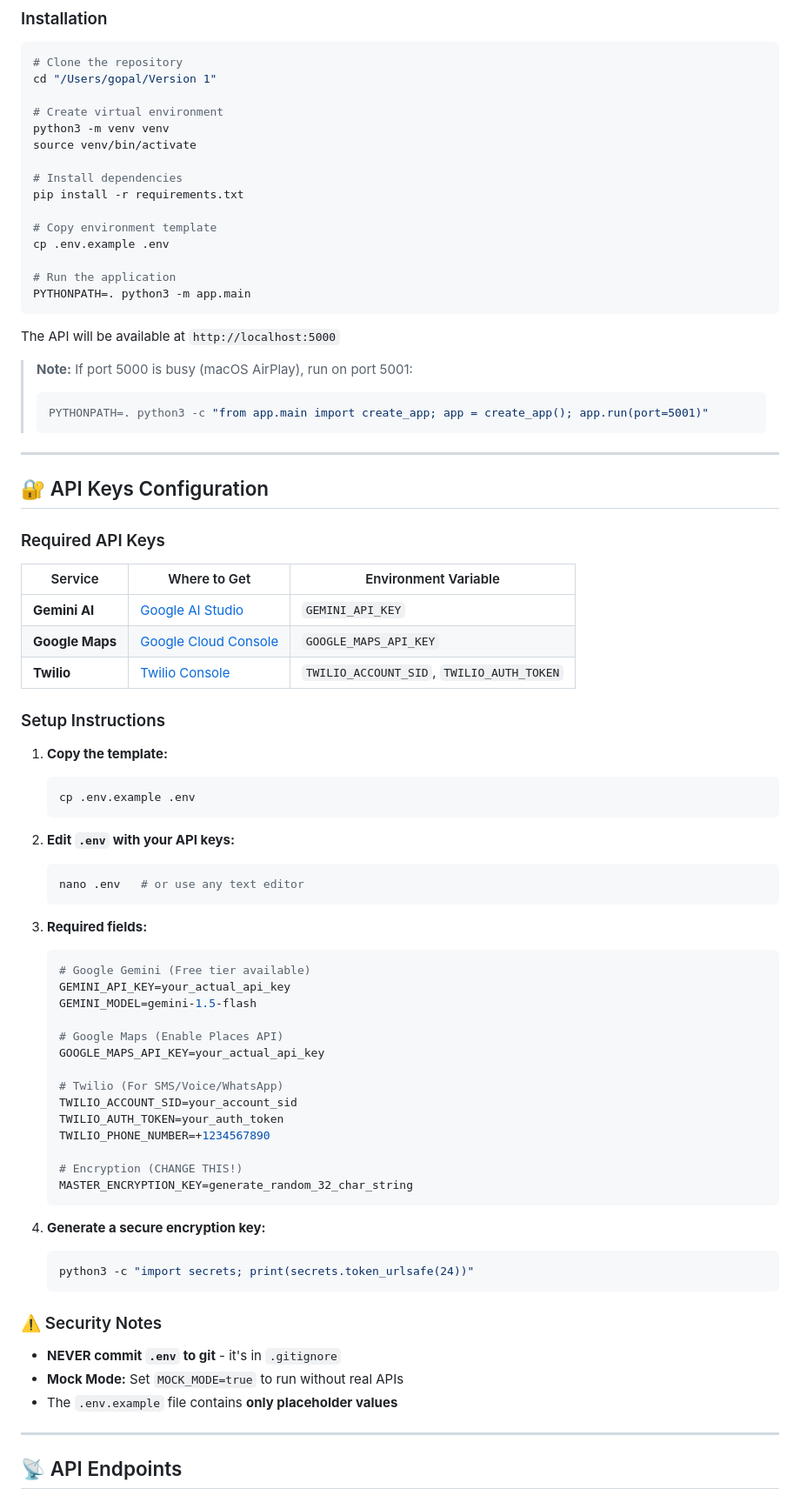
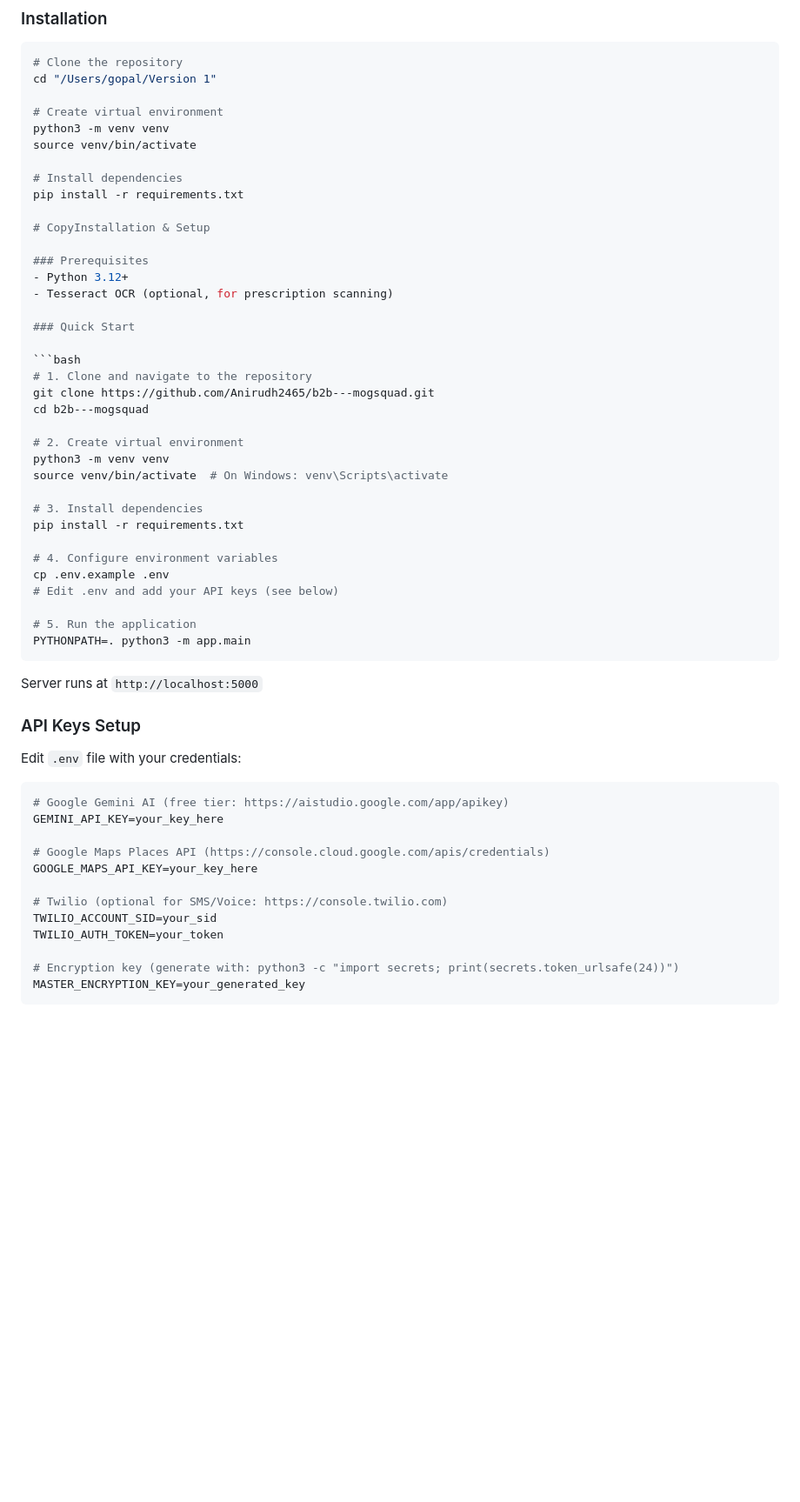
Before and after one commit to Anirudh2465/b2b---mogsquad, a Markdown page: README.md, the part around one of its changes. Shown at 87% size. Drawn GitHub-style; blank space fills up the shorter version.

Commit message:
Streamline README: remove verbosity, keep essential setup and documentation

````diff
--- a/README.md
+++ b/README.md
@@ -82,74 +57,52 @@ source venv/bin/activate
 # Install dependencies
 pip install -r requirements.txt
 
-# Copy environment template
+# CopyInstallation & Setup
+
+### Prerequisites
+- Python 3.12+
+- Tesseract OCR (optional, for prescription scanning)
+
+### Quick Start
+
+```bash
+# 1. Clone and navigate to the repository
+git clone https://github.com/Anirudh2465/b2b---mogsquad.git
+cd b2b---mogsquad
+
+# 2. Create virtual environment
+python3 -m venv venv
+source venv/bin/activate  # On Windows: venv\Scripts\activate
+
+# 3. Install dependencies
+pip install -r requirements.txt
+
+# 4. Configure environment variables
 cp .env.example .env
+# Edit .env and add your API keys (see below)
 
-# Run the application
+# 5. Run the application
 PYTHONPATH=. python3 -m app.main
 ```
 
-The API will be available at `http://localhost:5000`
+Server runs at `http://localhost:5000`
 
-> **Note:** If port 5000 is busy (macOS AirPlay), run on port 5001:
-> ```bash
-> PYTHONPATH=. python3 -c "from app.main import create_app; app = create_app(); app.run(port=5001)"
-> ```
+### API Keys Setup
 
----
+Edit `.env` file with your credentials:
 
-## 🔐 API Keys Configuration
+```env
+# Google Gemini AI (free tier: https://aistudio.google.com/app/apikey)
+GEMINI_API_KEY=your_key_here
 
-### Required API Keys
+# Google Maps Places API (https://console.cloud.google.com/apis/credentials)
+GOOGLE_MAPS_API_KEY=your_key_here
 
-| Service | Where to Get | Environment Variable |
-|---------|--------------|---------------------|
-| **Gemini AI** | [Google AI Studio](https://aistudio.google.com/app/apikey) | `GEMINI_API_KEY` |
-| **Google Maps** | [Google Cloud Console](https://console.cloud.google.com/apis/credentials) | `GOOGLE_MAPS_API_KEY` |
-| **Twilio** | [Twilio Console](https://console.twilio.com) | `TWILIO_ACCOUNT_SID`, `TWILIO_AUTH_TOKEN` |
+# Twilio (optional for SMS/Voice: https://console.twilio.com)
+TWILIO_ACCOUNT_SID=your_sid
+TWILIO_AUTH_TOKEN=your_token
 
-### Setup Instructions
+# Encryption key (generate with: python3 -c "import secrets; print(secrets.token_urlsafe(24))")
+MASTER_ENCRYPTION_KEY=your_generated_key
+```
 
-1. **Copy the template:**
-   ```bash
-   cp .env.example .env
-   ```
-
-2. **Edit `.env` with your API keys:**
-   ```bash
-   nano .env   # or use any text editor
-   ```
-
-3. **Required fields:**
-   ```env
-   # Google Gemini (Free tier available)
-   GEMINI_API_KEY=your_actual_api_key
-   GEMINI_MODEL=gemini-1.5-flash
-
-   # Google Maps (Enable Places API)
-   GOOGLE_MAPS_API_KEY=your_actual_api_key
-
-   # Twilio (For SMS/Voice/WhatsApp)
-   TWILIO_ACCOUNT_SID=your_account_sid
-   TWILIO_AUTH_TOKEN=your_auth_token
-   TWILIO_PHONE_NUMBER=+1234567890
-
-   # Encryption (CHANGE THIS!)
-   MASTER_ENCRYPTION_KEY=generate_random_32_char_string
-   ```
-
-4. **Generate a secure encryption key:**
-   ```bash
-   python3 -c "import secrets; print(secrets.token_urlsafe(24))"
-   ```
-
-### ⚠️ Security Notes
-
-- **NEVER commit `.env` to git** - it's in `.gitignore`
-- **Mock Mode:** Set `MOCK_MODE=true` to run without real APIs
-- The `.env.example` file contains **only placeholder values**
-
----
-
-## 📡 API Endpoints
-
````
Also changed, not shown: other parts of README.md (+59 -118 lines).
